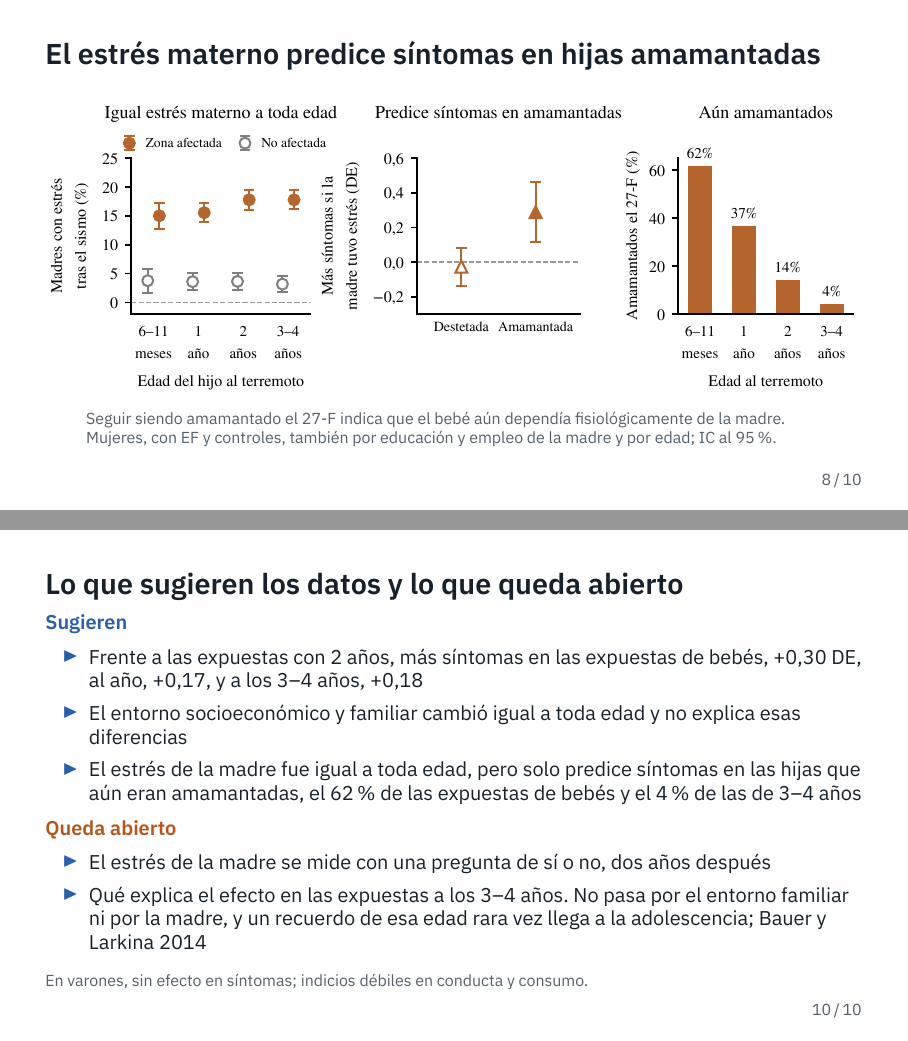
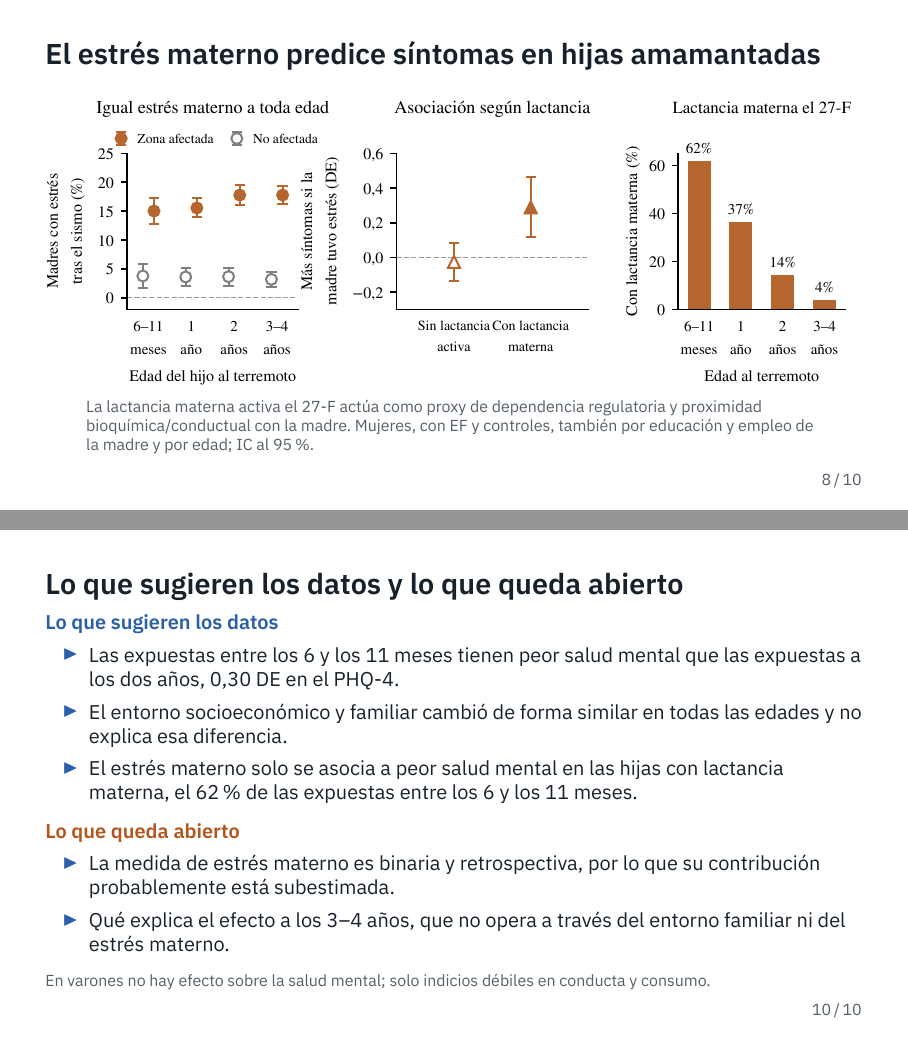
Before and after one commit to jedr1-ship-it/TALIS, LaTeX slides (presentacion/advisor.tex): pages 8 and 10 of 10, joined at a grey line. Compiled offline with XeLaTeX.

Commit message:
Presentación: diapositiva 1 reordenada y lenguaje académico
La diapositiva 1 muestra primero los efectos documentados de shocks
tempranos, solo con Persson y Rossin-Slater (2018) para salud mental, y
después el resultado de este trabajo. Fuera "bebé", "destetada" y "una
pregunta de sí o no": lactante, lactancia activa y medida binaria y
retrospectiva. Cierre reescrito en frases completas y nota de lactancia
como proxy de dependencia regulatoria.

Co-Authored-By: Claude Opus 5.5 <noreply@anthropic.com>
Claude-Session: https://claude.ai/code/session_01UqKvCdoWhpNY2WRQ7PFfps

```diff
--- a/presentacion/advisor.tex
+++ b/presentacion/advisor.tex
@@ -173,8 +176,8 @@ comunas.}
 \centering
 \includegraphics[width=\textwidth]{figuras/diada.pdf}
 
-\nota{Seguir siendo amamantado el 27-F indica que el bebé aún dependía
-fisiológicamente de la madre. Mujeres, con EF y controles, también por educación
+\nota{La lactancia materna activa el 27-F actúa como proxy de dependencia
+regulatoria y proximidad bioquímica/conductual con la madre. Mujeres, con EF y controles, también por educación
 y empleo de la madre y por edad; IC al 95\%.}
 \end{frame}
 
@@ -193,27 +197,26 @@ et al.\ 1987; De Los Reyes et al.\ 2015. En varones, ambos indicios con p < 0,10
 \begin{frame}
 \frametitle{Lo que sugieren los datos y lo que queda abierto}
 {\small
-{\color{acc}\bfseries Sugieren}
-\begin{itemize}\setlength{\itemsep}{0.6mm}
-\item Frente a las expuestas con 2 años, más síntomas en las expuestas de
-      bebés, +0,30 DE, al año, +0,17, y a los 3--4 años, +0,18
-\item El entorno socioeconómico y familiar cambió igual a toda edad y no
-      explica esas diferencias
-\item El estrés de la madre fue igual a toda edad, pero solo predice síntomas
-      en las hijas que aún eran amamantadas, el 62\% de las expuestas de bebés
-      y el 4\% de las de 3--4 años
+{\color{acc}\bfseries Lo que sugieren los datos}
+\begin{itemize}\setlength{\itemsep}{0.8mm}
+\item Las expuestas entre los 6 y los 11 meses tienen peor salud mental que
+      las expuestas a los dos años, 0,30 DE en el PHQ-4.
+\item El entorno socioeconómico y familiar cambió de forma similar en todas
+      las edades y no explica esa diferencia.
+\item El estrés materno solo se asocia a peor salud mental en las hijas con
+      lactancia materna, el 62\% de las expuestas entre los 6 y los 11 meses.
 \end{itemize}
-{\color{naranja}\bfseries Queda abierto}
-\begin{itemize}\setlength{\itemsep}{0.6mm}
-\item El estrés de la madre se mide con una pregunta de sí o no, dos años
-      después
-\item Qué explica el efecto en las expuestas a los 3--4 años. No pasa por el
-      entorno familiar ni por la madre, y un recuerdo de esa edad rara vez llega
-      a la adolescencia; Bauer y Larkina 2014
+\vspace{1mm}
+{\color{naranja}\bfseries Lo que queda abierto}
+\begin{itemize}\setlength{\itemsep}{0.8mm}
+\item La medida de estrés materno es binaria y retrospectiva, por lo que su
+      contribución probablemente está subestimada.
+\item Qué explica el efecto a los 3--4 años, que no opera a través del entorno
+      familiar ni del estrés materno.
 \end{itemize}}
 
-\nota{En varones, sin efecto en síntomas; indicios débiles en conducta y
-consumo.}
+\nota{En varones no hay efecto sobre la salud mental; solo indicios débiles en
+conducta y consumo.}
 \end{frame}
 
 \end{document}
```
Also changed, not shown: presentacion/advisor.pdf, presentacion/figuras/diada.pdf, presentacion/advisor.tex (16 more changed lines), 1 other file.
